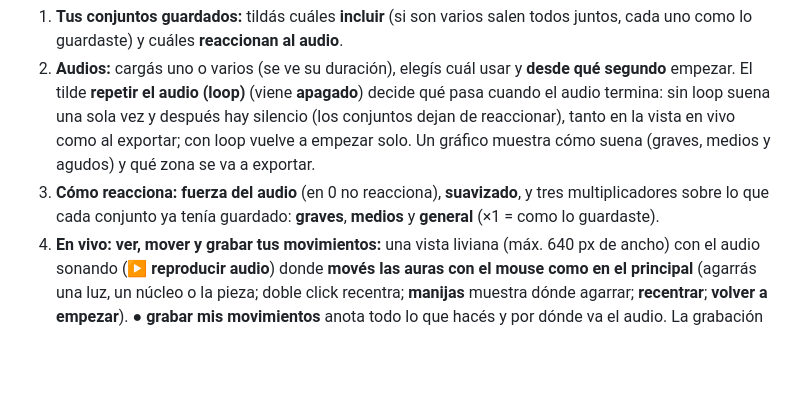
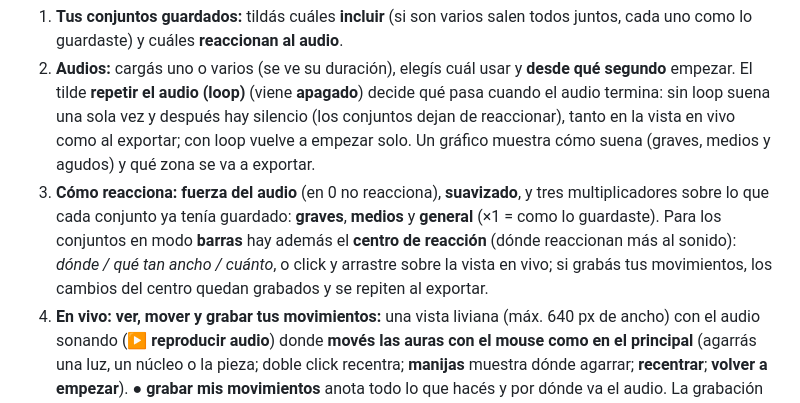
Before and after one commit to morapercaz-rgb/visualizador-de-sonido, a Markdown page: README.md, the part around the change. Drawn GitHub-style; blank space fills up the shorter version.

Commit message:
README: centro de reacción en el exportador
Co-Authored-By: Claude Sonnet 5.5 <noreply@anthropic.com>

```diff
--- a/README.md
+++ b/README.md
@@ -45,7 +45,7 @@ Al cambiar de conjunto el panel se rearma pero **conserva qué carpetas tenías
 Una página separada, **`exportador.html`** (se abre directo en `.../exportador.html`; el programa principal no tiene ningún botón que lo conecte), hecha solo para exportar. No carga el panel del programa principal y casi no tiene interfaz, así que **no se traba**; usa los mismos archivos de dibujo, por lo que el resultado es idéntico. Lo único que comparte con el principal son los **conjuntos que guardaste** (💾): los lee del mismo navegador (son solo datos); también aparecen los de la lista de todos 🌐 y se pueden **importar desde un archivo**. Tiene:
 1. **Tus conjuntos guardados:** tildás cuáles **incluir** (si son varios salen todos juntos, cada uno como lo guardaste) y cuáles **reaccionan al audio**.
 2. **Audios:** cargás uno o varios (se ve su duración), elegís cuál usar y **desde qué segundo** empezar. El tilde **repetir el audio (loop)** (viene **apagado**) decide qué pasa cuando el audio termina: sin loop suena una sola vez y después hay silencio (los conjuntos dejan de reaccionar), tanto en la vista en vivo como al exportar; con loop vuelve a empezar solo. Un gráfico muestra cómo suena (graves, medios y agudos) y qué zona se va a exportar.
-3. **Cómo reacciona:** **fuerza del audio** (en 0 no reacciona), **suavizado**, y tres multiplicadores sobre lo que cada conjunto ya tenía guardado: **graves**, **medios** y **general** (×1 = como lo guardaste).
+3. **Cómo reacciona:** **fuerza del audio** (en 0 no reacciona), **suavizado**, y tres multiplicadores sobre lo que cada conjunto ya tenía guardado: **graves**, **medios** y **general** (×1 = como lo guardaste). Para los conjuntos en modo **barras** hay además el **centro de reacción** (dónde reaccionan más al sonido): *dónde / qué tan ancho / cuánto*, o click y arrastre sobre la vista en vivo; si grabás tus movimientos, los cambios del centro quedan grabados y se repiten al exportar.
 4. **En vivo: ver, mover y grabar tus movimientos:** una vista liviana (máx. 640 px de ancho) con el audio sonando (**▶ reproducir audio**) donde **movés las auras con el mouse como en el principal** (agarrás una luz, un núcleo o la pieza; doble click recentra; **manijas** muestra dónde agarrar; **recentrar**; **volver a empezar**). **● grabar mis movimientos** anota todo lo que hacés y por dónde va el audio. La grabación **siempre arranca desde el segundo que elegiste en el paso 2** (el audio se ubica ahí, suena y reacciona desde ese punto, y el export repite exactamente ese tramo). Antes de empezar hay una **cuenta regresiva 3 · 2 · 1** en pantalla (el audio arranca recién al terminar, y mientras tanto podés acomodar las auras; tocá el botón de nuevo para cancelarla).
 5. **Exportar en secuencia de PNG:** tamaño (presets o personalizado), **resolución ×1 a ×4**, cuadros/seg, duración, **sin fondo** o con color, y **dónde se guarda** (un ZIP escrito de a poco, un ZIP que se descarga solo o una carpeta). Hay dos botones: **Exportar lo que moví** (repite exactamente tus movimientos y el audio donde estaba cuando grabaste, en máxima calidad: así no importa que la vista en vivo vaya liviana ni que la compu sea lenta) y **Exportar sin mis movimientos** (los conjuntos quietos o con su movimiento propio, reaccionando al audio). Muestra una miniatura del cuadro, la barra de avance con **cuánto falta**, y si cancelás **se guarda lo que ya estaba hecho**. Tus elecciones quedan guardadas.
 - **Cómo se repite lo que moviste:** se guarda dónde estaba cada pieza al empezar, todos los movimientos del mouse con su momento, y el segundo del audio. Las piezas que siguen al mouse (luces, núcleos, la pieza entera) quedan casi idénticas; lo que depende del azar en algunos modos (por ejemplo las gotas) puede variar un poco.
```
